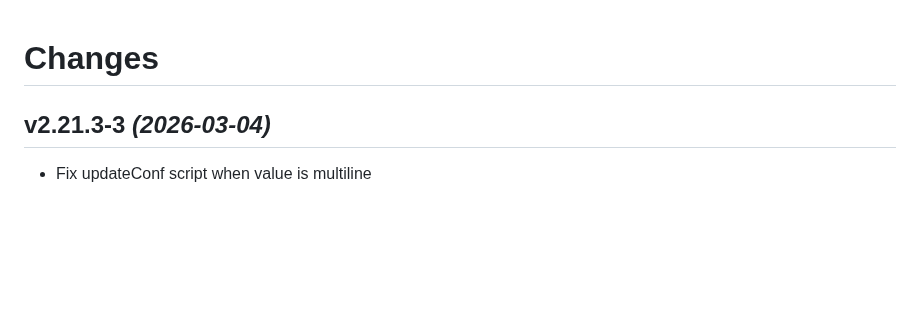
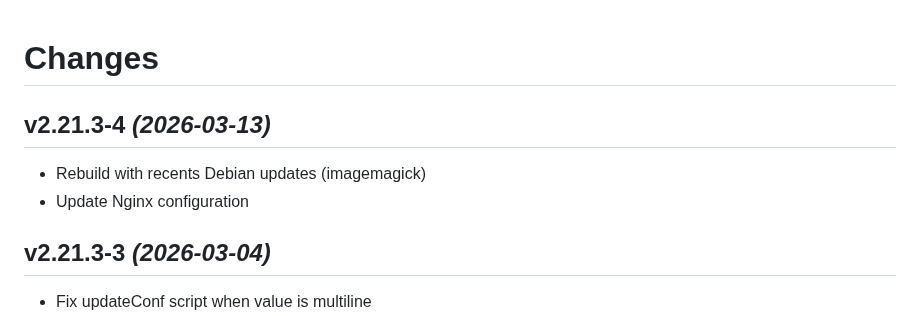
Before and after one commit to guimard/llng-docker, a Markdown page: Changes.md, the part around the change. Rendered like a GitHub page; blank space fills up the shorter version.

Commit message:
Import v2.21.3-4 changelog

```diff
--- a/Changes.md
+++ b/Changes.md
@@ -1,4 +1,8 @@
 # Changes
+
+## v2.21.3-4 _(2026-03-13)_
+* Rebuild with recents Debian updates (imagemagick)
+* Update Nginx configuration
 
 ## v2.21.3-3 _(2026-03-04)_
 * Fix updateConf script when value is multiline
```
